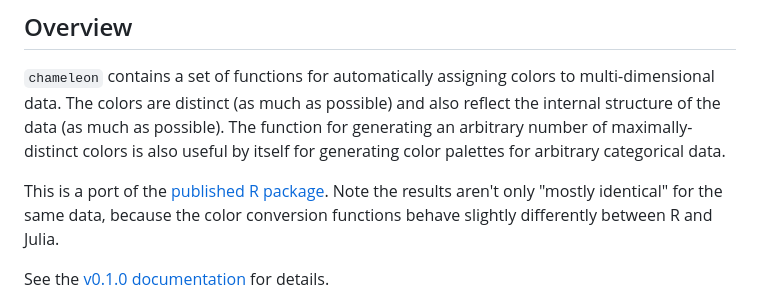
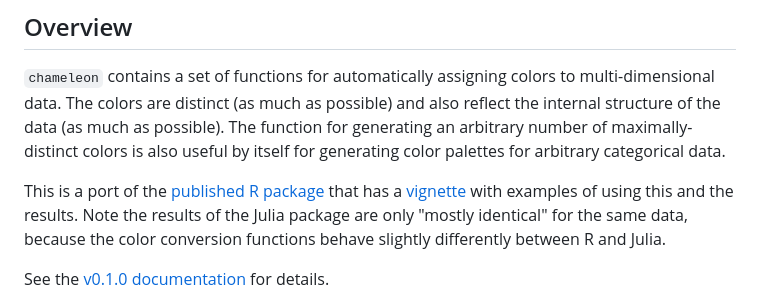
Before and after one commit to tanaylab/Chameleon.jl, a Markdown page: README.md, the part around the change. GitHub-like rendering.

Commit message:
Add link to R vignette.

```diff
--- a/README.md
+++ b/README.md
@@ -7,7 +7,8 @@ distinct (as much as possible) and also reflect the internal structure of the da
 for generating an arbitrary number of maximally-distinct colors is also useful by itself for generating color palettes
 for arbitrary categorical data.
 
-This is a port of the [published R package](https://CRAN.R-project.org/package=chameleon). Note the results aren't only
+This is a port of the [published R package](https://CRAN.R-project.org/package=chameleon) that has a [vignette](https://cran.r-project.org/web/packages/chameleon/vignettes/examples.html) with examples of using this and the results. Note the results of the Julia
+package are only
 "mostly identical" for the same data, because the color conversion functions behave slightly differently between R and
 Julia.
 
```
